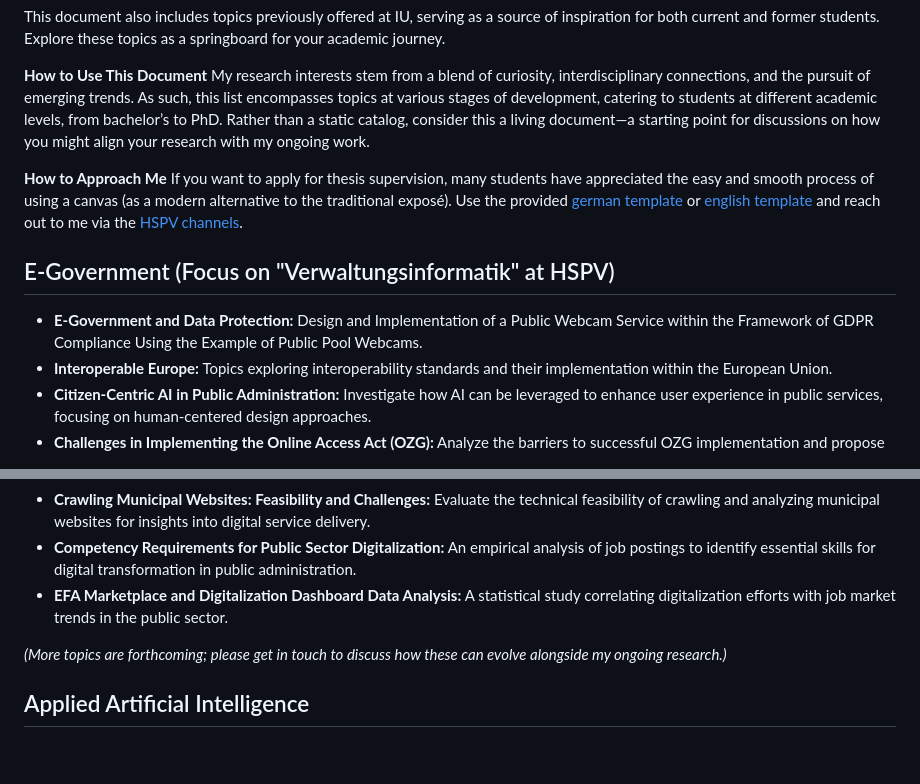
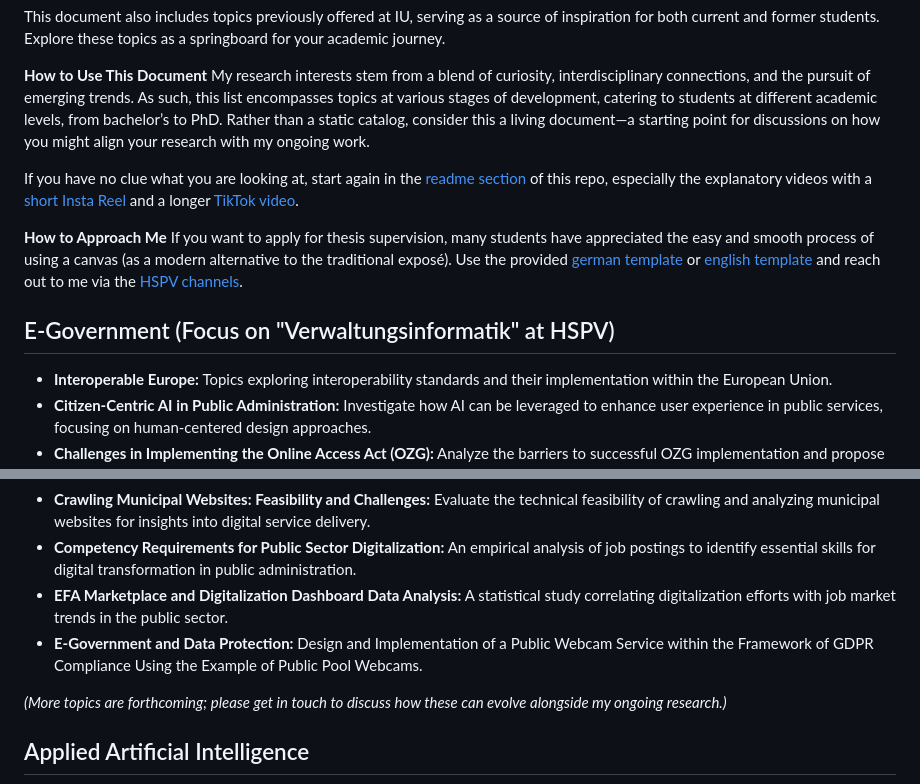
Before and after one commit to nicolaikrueger/thesis_canvas, a Markdown page: thesis_topics.md, 2 parts joined by grey strips. GitHub-like rendering; blank space fills up the shorter version.

```diff
--- a/thesis_topics.md
+++ b/thesis_topics.md
@@ -7,10 +7,11 @@ This document also includes topics previously offered at IU, serving as a source
 **How to Use This Document**
 My research interests stem from a blend of curiosity, interdisciplinary connections, and the pursuit of emerging trends. As such, this list encompasses topics at various stages of development, catering to students at different academic levels, from bachelor’s to PhD. Rather than a static catalog, consider this a living document—a starting point for discussions on how you might align your research with my ongoing work.
 
+If you have no clue what you are looking at, start again in the [readme section](https://github.com/nicolaikrueger/thesis_canvas/tree/main) of this repo, especially the explanatory videos with a [short Insta Reel](https://www.instagram.com/reel/C-98RDWNE_B/) and a longer [TikTok video](https://www.tiktok.com/@nicolaikrueger/video/7405870738902666529).
+
 **How to Approach Me** If you want to apply for thesis supervision, many students have appreciated the easy and smooth process of using a canvas (as a modern alternative to the traditional exposé). Use the provided [german template](https://github.com/nicolaikrueger/thesis_canvas/blob/main/Thesis%20Design%20Canvas%20-%20DE.jpg) or [english template](https://github.com/nicolaikrueger/thesis_canvas/blob/main/Thesis%20Design%20Canvas%20-%20EN.jpg) and reach out to me via the [HSPV channels](https://www.hspv.nrw.de/organisation/personalverzeichnis/eintrag/dr-nicolai-krueger).
 
 ## E-Government (Focus on "Verwaltungsinformatik" at HSPV)
-- **E-Government and Data Protection:** Design and Implementation of a Public Webcam Service within the Framework of GDPR Compliance Using the Example of Public Pool Webcams.
 - **Interoperable Europe:** Topics exploring interoperability standards and their implementation within the European Union.
 - **Citizen-Centric AI in Public Administration:** Investigate how AI can be leveraged to enhance user experience in public services, focusing on human-centered design approaches.
 - **Challenges in Implementing the Online Access Act (OZG):** Analyze the barriers to successful OZG implementation and propose potential solutions.
@@ -20,6 +21,7 @@ My research interests stem from a blend of curiosity, interdisciplinary connecti
 - **Crawling Municipal Websites: Feasibility and Challenges:** Evaluate the technical feasibility of crawling and analyzing municipal websites for insights into digital service delivery.
 - **Competency Requirements for Public Sector Digitalization:** An empirical analysis of job postings to identify essential skills for digital transformation in public administration.
 - **EFA Marketplace and Digitalization Dashboard Data Analysis:** A statistical study correlating digitalization efforts with job market trends in the public sector.
+- **E-Government and Data Protection:** Design and Implementation of a Public Webcam Service within the Framework of GDPR Compliance Using the Example of Public Pool Webcams.
 
 *(More topics are forthcoming; please get in touch to discuss how these can evolve alongside my ongoing research.)*
 
```
